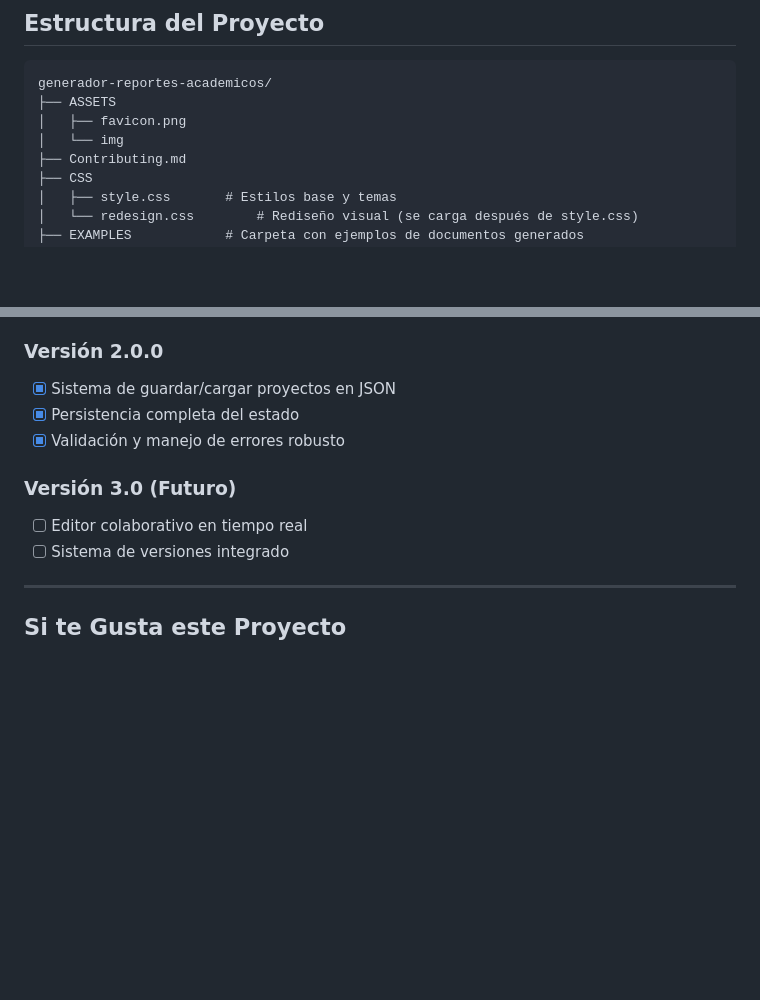
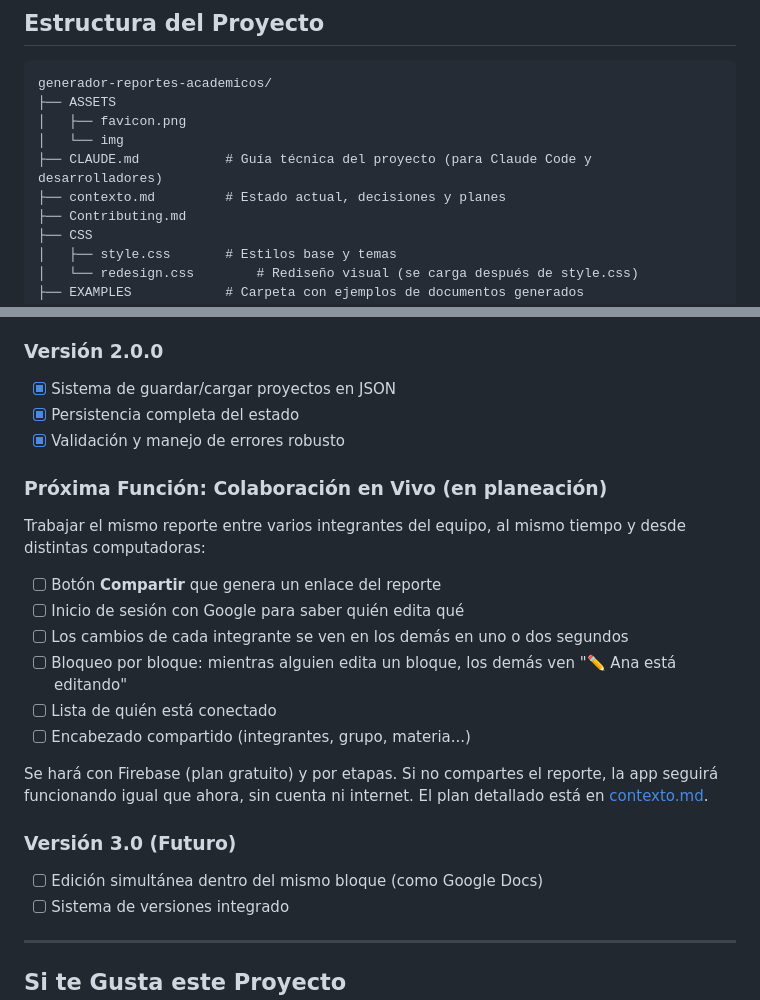
Before and after one commit to ArgelCM16/GeneradorDeReportes, a Markdown page: README.md, 2 parts joined by grey strips. Rendered like a GitHub page; blank space fills up the shorter version.

```diff
--- a/README.md
+++ b/README.md
@@ -225,6 +225,8 @@ generador-reportes-academicos/
 ├── ASSETS
 │   ├── favicon.png
 │   └── img
+├── CLAUDE.md			# Guía técnica del proyecto (para Claude Code y desarrolladores)
+├── contexto.md			# Estado actual, decisiones y planes
 ├── Contributing.md
 ├── CSS
 │   ├── style.css		# Estilos base y temas
@@ -414,8 +416,21 @@ Este proyecto está bajo la Licencia MIT. Ver [LICENSE](LICENSE) para más detal
 - [x] Persistencia completa del estado
 - [x] Validación y manejo de errores robusto
 
+### Próxima Función: Colaboración en Vivo (en planeación)
+
+Trabajar el mismo reporte entre varios integrantes del equipo, al mismo tiempo y desde distintas computadoras:
+
+- [ ] Botón **Compartir** que genera un enlace del reporte
+- [ ] Inicio de sesión con Google para saber quién edita qué
+- [ ] Los cambios de cada integrante se ven en los demás en uno o dos segundos
+- [ ] Bloqueo por bloque: mientras alguien edita un bloque, los demás ven "✏️ Ana está editando"
+- [ ] Lista de quién está conectado
+- [ ] Encabezado compartido (integrantes, grupo, materia...)
+
+Se hará con Firebase (plan gratuito) y por etapas. Si no compartes el reporte, la app seguirá funcionando igual que ahora, sin cuenta ni internet. El plan detallado está en [contexto.md](contexto.md).
+
 ### Versión 3.0 (Futuro)
-- [ ] Editor colaborativo en tiempo real
+- [ ] Edición simultánea dentro del mismo bloque (como Google Docs)
 - [ ] Sistema de versiones integrado
 
 ---
```
Also changed, not shown: CLAUDE.md (added, +133 -0 lines), contexto.md (added, +133 -0 lines).
